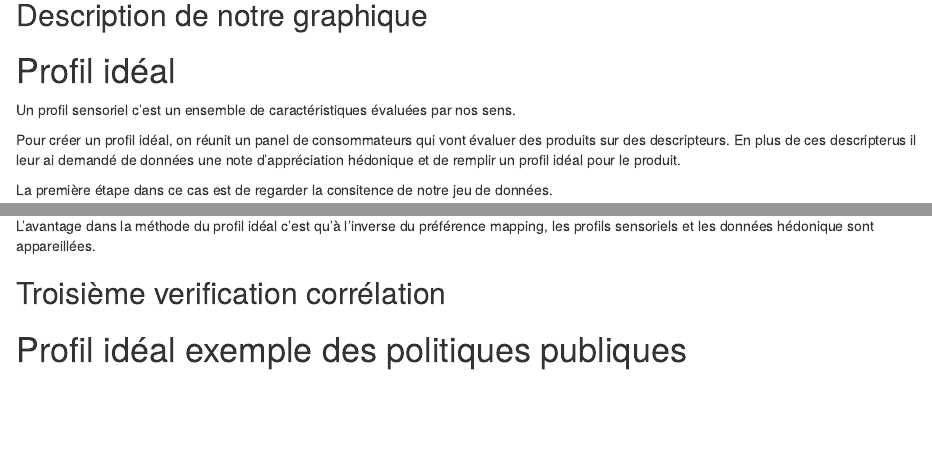
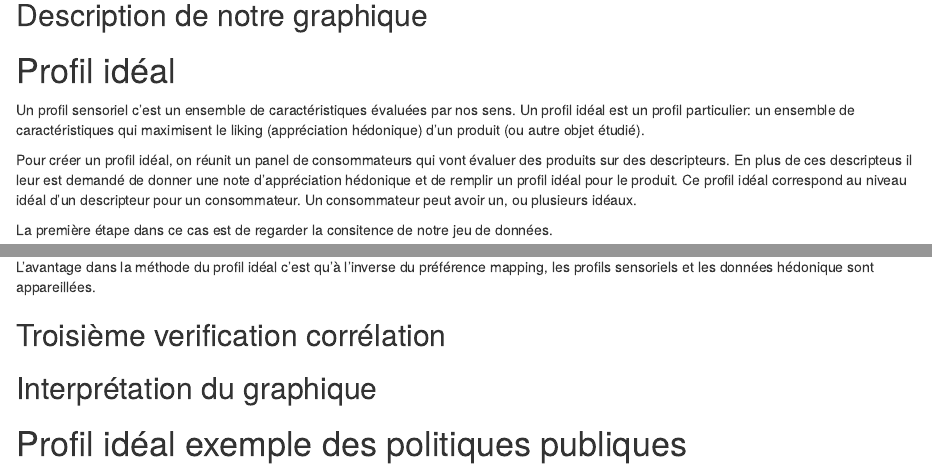
Before and after one commit to annamathieu/Perception-Data-Analysis, an R Markdown document (Markdown/sections/cours2.Rmd): the page in a window 1100 px wide, from 1500 px down, and a second part further down, joined at a grey line. Rendered offline with R 4.5, knitr and Pandoc, with nearby package versions; some code elsewhere in the file could not run offline.

Commit message:
profil idéal

````diff
--- a/Markdown/sections/cours2.Rmd
+++ b/Markdown/sections/cours2.Rmd
@@ -57,13 +57,19 @@ points_moyens_sentiment <- aggregate(
 )
 ```
 
+
+
 ## Description de notre graphique
+
+
+
+
 
 # Profil idéal
 
-Un profil sensoriel c'est un ensemble de caractéristiques évaluées par nos sens.
+Un profil sensoriel c'est un ensemble de caractéristiques évaluées par nos sens. Un profil idéal est un profil particulier: un ensemble de caractéristiques qui maximisent le liking (appréciation hédonique) d'un produit (ou autre objet étudié).
 
-Pour créer un profil idéal, on réunit un panel de consommateurs qui vont évaluer des produits sur des descripteurs. En plus de ces descripterus il leur ai demandé de données une note d'appréciation hédonique et de remplir un profil idéal pour le produit.
+Pour créer un profil idéal, on réunit un panel de consommateurs qui vont évaluer des produits sur des descripteurs. En plus de ces descripteus il leur est demandé de donner une note d'appréciation hédonique et de remplir un profil idéal pour le produit. Ce profil idéal correspond au niveau idéal d'un descripteur pour un consommateur. Un consommateur peut avoir un, ou plusieurs idéaux.
 
 La première étape dans ce cas est de regarder la consitence de notre jeu de données.
 
@@ -81,5 +87,8 @@ L'avantage dans la méthode du profil idéal c'est qu'à l'inverse du préféren
 ## Troisième verification corrélation
 
 
+## Interprétation du graphique
+
+
 
 # Profil idéal exemple des politiques publiques
````
